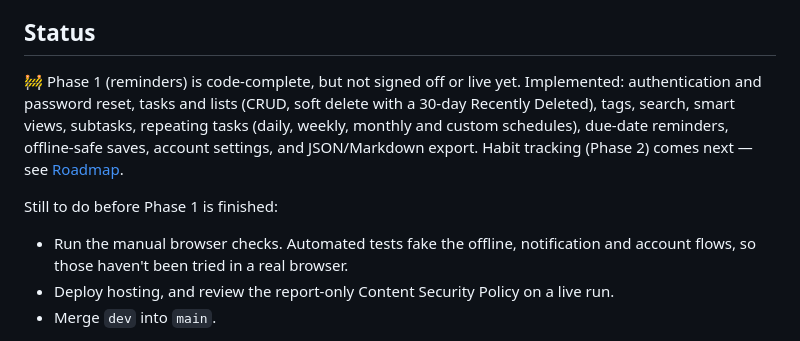
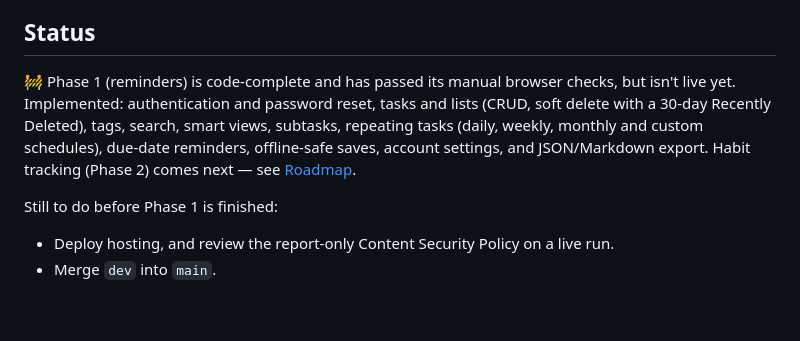
Before and after one commit to rohpod/shukan, a Markdown page: README.md, the part around the change. Drawn GitHub-style; blank space fills up the shorter version.

Commit message:
docs: record that the Phase 1 browser checks passed
Removes them from the list of what's left before Phase 1 is finished.

```diff
--- a/README.md
+++ b/README.md
@@ -8,7 +8,8 @@ layering habit-tracking and anime-philosophy theming on top.
 
 ## Status
 
-🚧 Phase 1 (reminders) is code-complete, but not signed off or live yet. Implemented:
+🚧 Phase 1 (reminders) is code-complete and has passed its manual browser checks, but
+isn't live yet. Implemented:
 authentication and password reset, tasks and lists (CRUD, soft delete with a 30-day
 Recently Deleted), tags, search, smart views, subtasks, repeating tasks (daily, weekly,
 monthly and custom schedules), due-date reminders, offline-safe saves, account settings,
@@ -16,8 +17,6 @@ and JSON/Markdown export. Habit tracking (Phase 2) comes next — see [Roadmap](
 
 Still to do before Phase 1 is finished:
 
-- Run the manual browser checks. Automated tests fake the offline, notification and
-  account flows, so those haven't been tried in a real browser.
 - Deploy hosting, and review the report-only Content Security Policy on a live run.
 - Merge `dev` into `main`.
 
```
